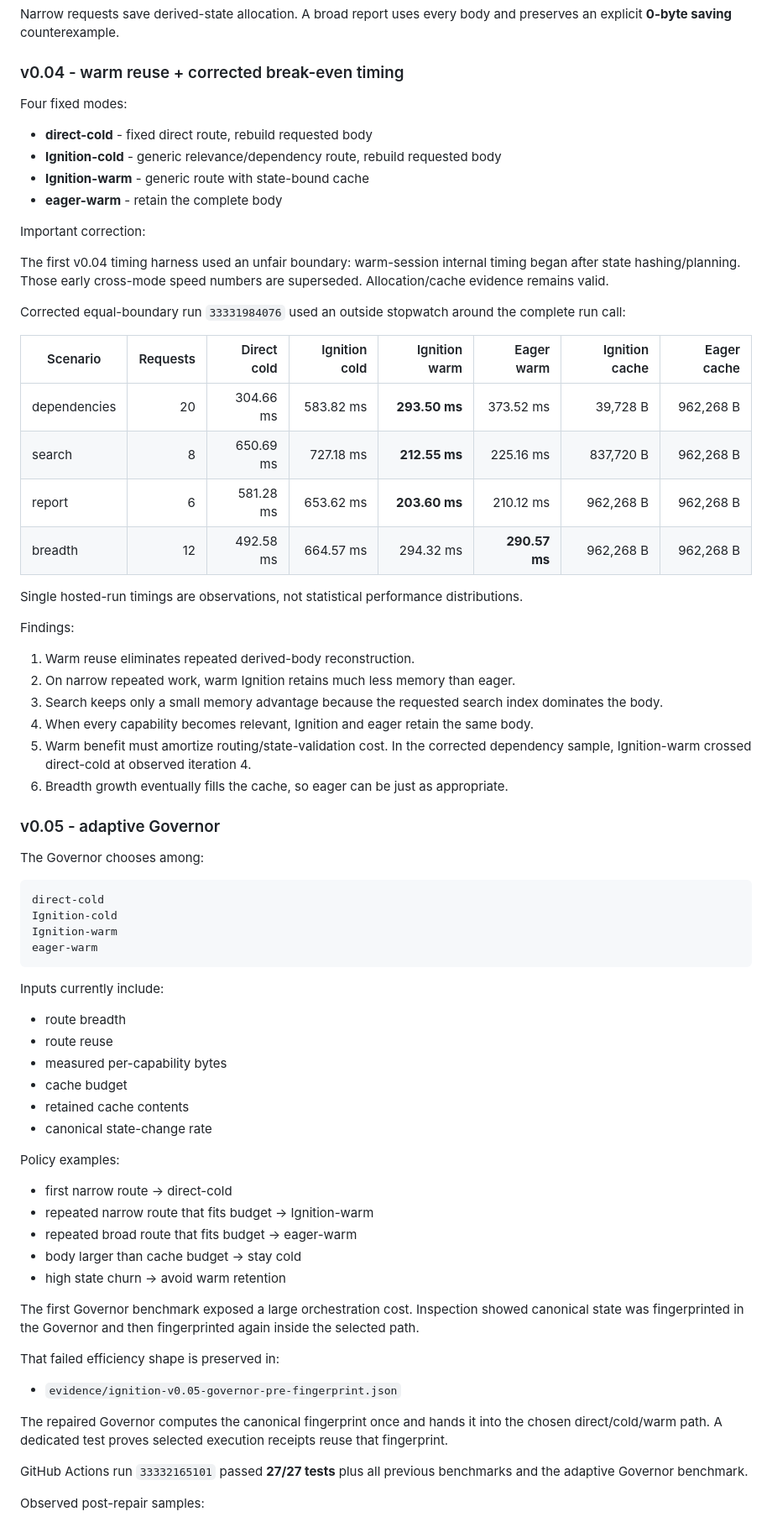
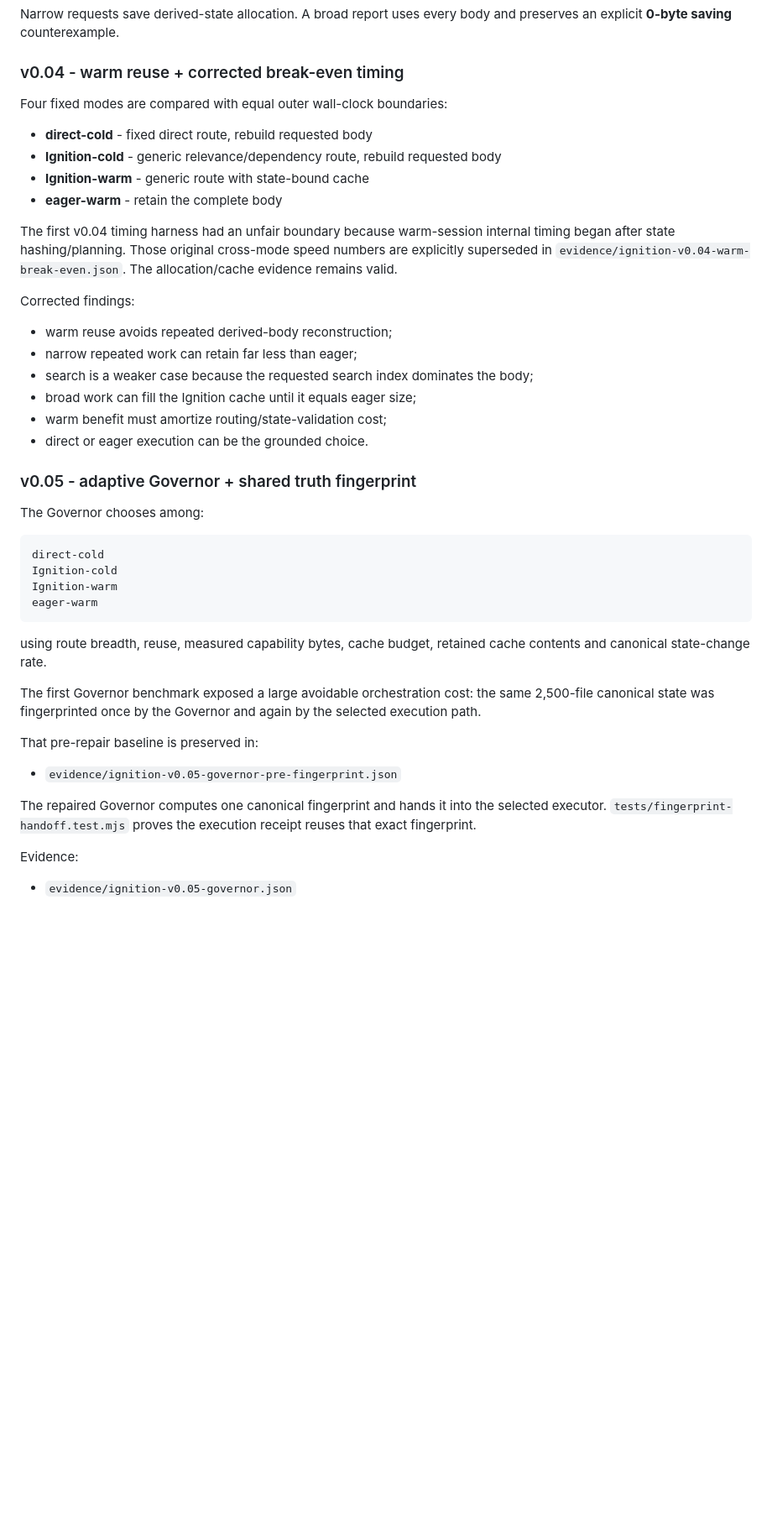
Before and after one commit to mike-axiom-mir/axm-ignition-fabric, a Markdown page: README.md, the part around one of its changes. Shown at 84% size. Rendered like a GitHub page; blank space fills up the shorter version.

````diff
--- a/README.md
+++ b/README.md
@@ -50,38 +51,25 @@ Narrow requests save derived-state allocation. A broad report uses every body an
 
 ### v0.04 - warm reuse + corrected break-even timing
 
-Four fixed modes:
+Four fixed modes are compared with equal outer wall-clock boundaries:
 
 - **direct-cold** - fixed direct route, rebuild requested body
 - **Ignition-cold** - generic relevance/dependency route, rebuild requested body
 - **Ignition-warm** - generic route with state-bound cache
 - **eager-warm** - retain the complete body
 
-Important correction:
+The first v0.04 timing harness had an unfair boundary because warm-session internal timing began after state hashing/planning. Those original cross-mode speed numbers are explicitly superseded in `evidence/ignition-v0.04-warm-break-even.json`. The allocation/cache evidence remains valid.
 
-The first v0.04 timing harness used an unfair boundary: warm-session internal timing began after state hashing/planning. Those early cross-mode speed numbers are superseded. Allocation/cache evidence remains valid.
+Corrected findings:
 
-Corrected equal-boundary run `33331984076` used an outside stopwatch around the complete run call:
+- warm reuse avoids repeated derived-body reconstruction;
+- narrow repeated work can retain far less than eager;
+- search is a weaker case because the requested search index dominates the body;
+- broad work can fill the Ignition cache until it equals eager size;
+- warm benefit must amortize routing/state-validation cost;
+- direct or eager execution can be the grounded choice.
 
-| Scenario | Requests | Direct cold | Ignition cold | Ignition warm | Eager warm | Ignition cache | Eager cache |
-| --- | ---: | ---: | ---: | ---: | ---: | ---: | ---: |
-| dependencies | 20 | 304.66 ms | 583.82 ms | **293.50 ms** | 373.52 ms | 39,728 B | 962,268 B |
-| search | 8 | 650.69 ms | 727.18 ms | **212.55 ms** | 225.16 ms | 837,720 B | 962,268 B |
-| report | 6 | 581.28 ms | 653.62 ms | **203.60 ms** | 210.12 ms | 962,268 B | 962,268 B |
-| breadth | 12 | 492.58 ms | 664.57 ms | 294.32 ms | **290.57 ms** | 962,268 B | 962,268 B |
-
-Single hosted-run timings are observations, not statistical performance distributions.
-
-Findings:
-
-1. Warm reuse eliminates repeated derived-body reconstruction.
-2. On narrow repeated work, warm Ignition retains much less memory than eager.
-3. Search keeps only a small memory advantage because the requested search index dominates the body.
-4. When every capability becomes relevant, Ignition and eager retain the same body.
-5. Warm benefit must amortize routing/state-validation cost. In the corrected dependency sample, Ignition-warm crossed direct-cold at observed iteration 4.
-6. Breadth growth eventually fills the cache, so eager can be just as appropriate.
-
-### v0.05 - adaptive Governor
+### v0.05 - adaptive Governor + shared truth fingerprint
 
 The Governor chooses among:
 
@@ -92,32 +80,17 @@ Ignition-warm
 eager-warm
 ```
 
-Inputs currently include:
+using route breadth, reuse, measured capability bytes, cache budget, retained cache contents and canonical state-change rate.
 
-- route breadth
-- route reuse
-- measured per-capability bytes
-- cache budget
-- retained cache contents
-- canonical state-change rate
+The first Governor benchmark exposed a large avoidable orchestration cost: the same 2,500-file canonical state was fingerprinted once by the Governor and again by the selected execution path.
 
-Policy examples:
-
-- first narrow route -> direct-cold
-- repeated narrow route that fits budget -> Ignition-warm
-- repeated broad route that fits budget -> eager-warm
-- body larger than cache budget -> stay cold
-- high state churn -> avoid warm retention
-
-The first Governor benchmark exposed a large orchestration cost. Inspection showed canonical state was fingerprinted in the Governor and then fingerprinted again inside the selected path.
-
-That failed efficiency shape is preserved in:
+That pre-repair baseline is preserved in:
 
 - `evidence/ignition-v0.05-governor-pre-fingerprint.json`
 
-The repaired Governor computes the canonical fingerprint once and hands it into the chosen direct/cold/warm path. A dedicated test proves selected execution receipts reuse that fingerprint.
+The repaired Governor computes one canonical fingerprint and hands it into the selected executor. `tests/fingerprint-handoff.test.mjs` proves the execution receipt reuses that exact fingerprint.
 
-GitHub Actions run `33332165101` passed **27/27 tests** plus all previous benchmarks and the adaptive Governor benchmark.
+Evidence:
 
-Observed post-repair samples:
+- `evidence/ignition-v0.05-governor.json`
 
````
Also changed, not shown: other parts of README.md (+108 -50 lines).
